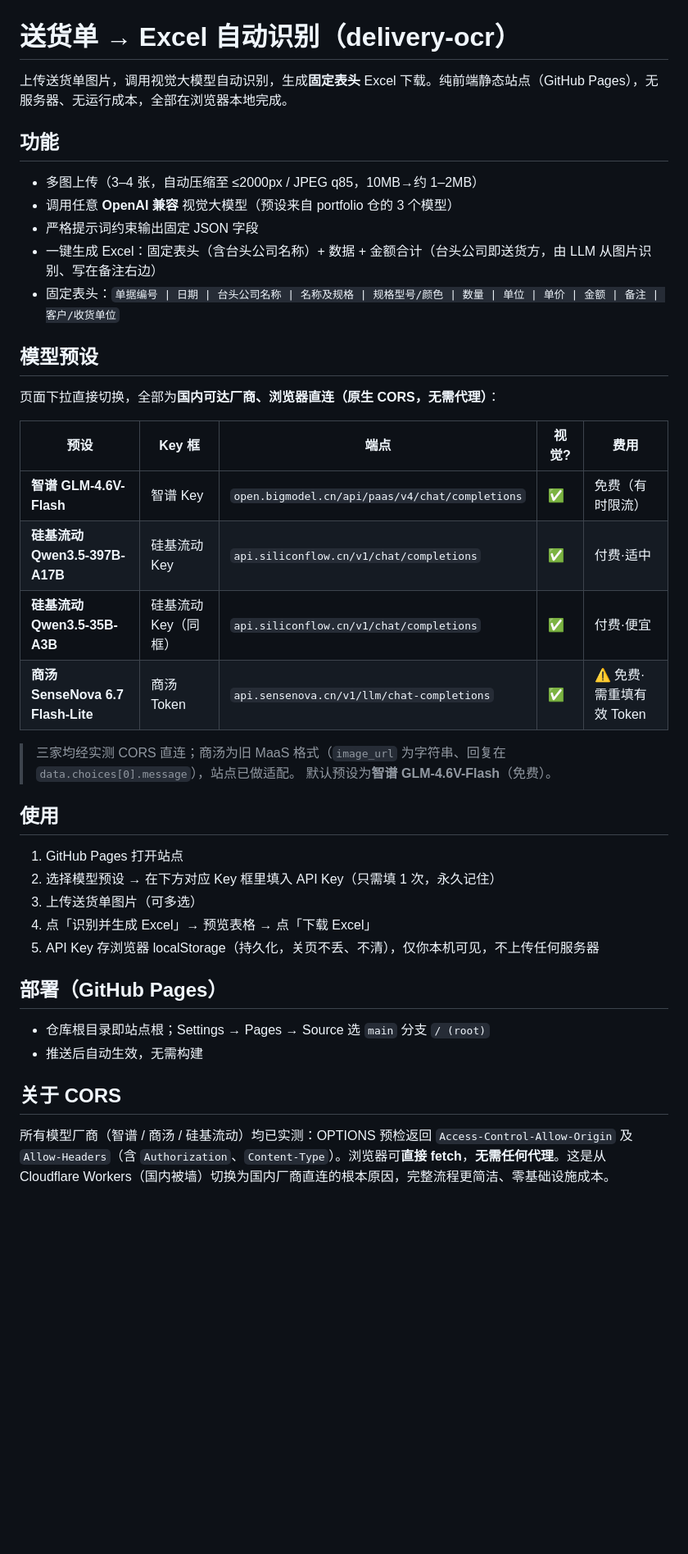
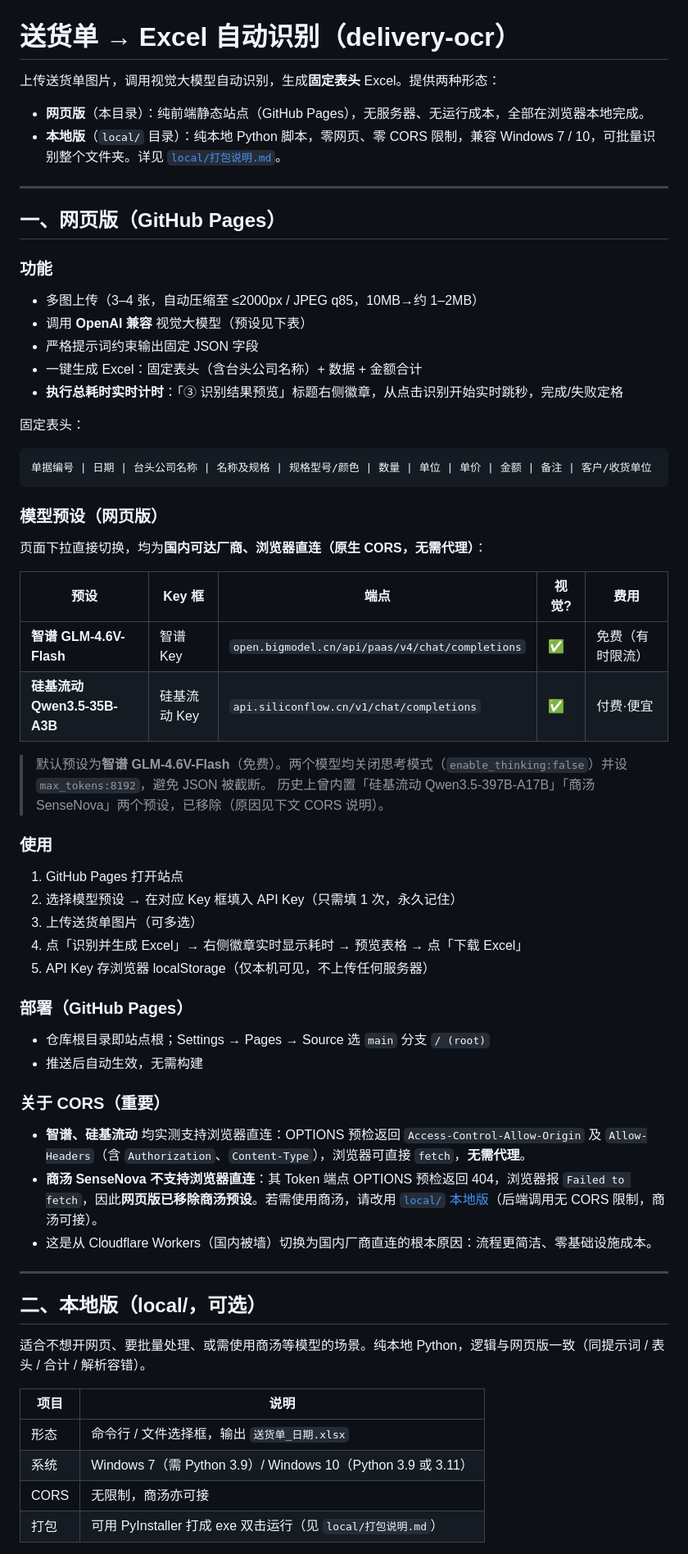
Before and after one commit to homjanon/delivery-ocr, a Markdown page: README.md, the part around one of its changes. Shown at 82% size. GitHub-like rendering; blank space fills up the shorter version.

Commit message:
docs: 更新 README——修正模型预设(移除397B/商汤网页版)、补充执行耗时计时与 local/ 本地版说明

````diff
--- a/README.md
+++ b/README.md
@@ -1,37 +1,64 @@
 # 送货单 → Excel 自动识别（delivery-ocr）
 
-上传送货单图片，调用视觉大模型自动识别，生成**固定表头** Excel 下载。纯前端静态站点（GitHub Pages），无服务器、无运行成本，全部在浏览器本地完成。
+上传送货单图片，调用视觉大模型自动识别，生成**固定表头** Excel。提供两种形态：
 
-## 功能
+- **网页版**（本目录）：纯前端静态站点（GitHub Pages），无服务器、无运行成本，全部在浏览器本地完成。
+- **本地版**（`local/` 目录）：纯本地 Python 脚本，零网页、零 CORS 限制，兼容 Windows 7 / 10，可批量识别整个文件夹。详见 [`local/打包说明.md`](local/打包说明.md)。
+
+---
+
+## 一、网页版（GitHub Pages）
+
+### 功能
 - 多图上传（3–4 张，自动压缩至 ≤2000px / JPEG q85，10MB→约 1–2MB）
-- 调用任意 **OpenAI 兼容** 视觉大模型（预设来自 portfolio 仓的 3 个模型）
+- 调用 **OpenAI 兼容** 视觉大模型（预设见下表）
 - 严格提示词约束输出固定 JSON 字段
-- 一键生成 Excel：固定表头（含台头公司名称）+ 数据 + 金额合计（台头公司即送货方，由 LLM 从图片识别、写在备注右边）
-- 固定表头：`单据编号 | 日期 | 台头公司名称 | 名称及规格 | 规格型号/颜色 | 数量 | 单位 | 单价 | 金额 | 备注 | 客户/收货单位`
+- 一键生成 Excel：固定表头（含台头公司名称）+ 数据 + 金额合计
+- **执行总耗时实时计时**：「③ 识别结果预览」标题右侧徽章，从点击识别开始实时跳秒，完成/失败定格
 
-## 模型预设
-页面下拉直接切换，全部为**国内可达厂商、浏览器直连（原生 CORS，无需代理）**：
+固定表头：
+
+```
+单据编号 | 日期 | 台头公司名称 | 名称及规格 | 规格型号/颜色 | 数量 | 单位 | 单价 | 金额 | 备注 | 客户/收货单位
+```
+
+### 模型预设（网页版）
+页面下拉直接切换，均为**国内可达厂商、浏览器直连（原生 CORS，无需代理）**：
 
 | 预设 | Key 框 | 端点 | 视觉? | 费用 |
 |---|---|---|---|---|
 | **智谱 GLM-4.6V-Flash** | 智谱 Key | `open.bigmodel.cn/api/paas/v4/chat/completions` | ✅ | 免费（有时限流） |
-| **硅基流动 Qwen3.5-397B-A17B** | 硅基流动 Key | `api.siliconflow.cn/v1/chat/completions` | ✅ | 付费·适中 |
-| **硅基流动 Qwen3.5-35B-A3B** | 硅基流动 Key（同框） | `api.siliconflow.cn/v1/chat/completions` | ✅ | 付费·便宜 |
-| **商汤 SenseNova 6.7 Flash-Lite** | 商汤 Token | `api.sensenova.cn/v1/llm/chat-completions` | ✅ | ⚠️ 免费·需重填有效 Token |
+| **硅基流动 Qwen3.5-35B-A3B** | 硅基流动 Key | `api.siliconflow.cn/v1/chat/completions` | ✅ | 付费·便宜 |
 
-> 三家均经实测 CORS 直连；商汤为旧 MaaS 格式（`image_url` 为字符串、回复在 `data.choices[0].message`），站点已做适配。
-> 默认预设为**智谱 GLM-4.6V-Flash**（免费）。
+> 默认预设为**智谱 GLM-4.6V-Flash**（免费）。两个模型均关闭思考模式（`enable_thinking:false`）并设 `max_tokens:8192`，避免 JSON 被截断。
+> 历史上曾内置「硅基流动 Qwen3.5-397B-A17B」「商汤 SenseNova」两个预设，已移除（原因见下文 CORS 说明）。
 
-## 使用
+### 使用
 1. GitHub Pages 打开站点
-2. 选择模型预设 → 在下方对应 Key 框里填入 API Key（只需填 1 次，永久记住）
+2. 选择模型预设 → 在对应 Key 框填入 API Key（只需填 1 次，永久记住）
 3. 上传送货单图片（可多选）
-4. 点「识别并生成 Excel」→ 预览表格 → 点「下载 Excel」
-5. API Key 存浏览器 localStorage（持久化，关页不丢、不清），仅你本机可见，不上传任何服务器
+4. 点「识别并生成 Excel」→ 右侧徽章实时显示耗时 → 预览表格 → 点「下载 Excel」
+5. API Key 存浏览器 localStorage（仅本机可见，不上传任何服务器）
 
-## 部署（GitHub Pages）
+### 部署（GitHub Pages）
 - 仓库根目录即站点根；Settings → Pages → Source 选 `main` 分支 `/ (root)`
 - 推送后自动生效，无需构建
 
-## 关于 CORS
-所有模型厂商（智谱 / 商汤 / 硅基流动）均已实测：OPTIONS 预检返回 `Access-Control-Allow-Origin` 及 `Allow-Headers`（含 `Authorization`、`Content-Type`）。浏览器可**直接 fetch**，**无需任何代理**。这是从 Cloudflare Workers（国内被墙）切换为国内厂商直连的根本原因，完整流程更简洁、零基础设施成本。
+### 关于 CORS（重要）
+- **智谱、硅基流动** 均实测支持浏览器直连：OPTIONS 预检返回 `Access-Control-Allow-Origin` 及 `Allow-Headers`（含 `Authorization`、`Content-Type`），浏览器可直接 `fetch`，**无需代理**。
+- **商汤 SenseNova 不支持浏览器直连**：其 Token 端点 OPTIONS 预检返回 404，浏览器报 `Failed to fetch`，因此**网页版已移除商汤预设**。若需使用商汤，请改用 [`local/` 本地版](local/打包说明.md)（后端调用无 CORS 限制，商汤可接）。
+- 这是从 Cloudflare Workers（国内被墙）切换为国内厂商直连的根本原因：流程更简洁、零基础设施成本。
+
+---
+
+## 二、本地版（local/，可选）
+
+适合不想开网页、要批量处理、或需使用商汤等模型的场景。纯本地 Python，逻辑与网页版一致（同提示词 / 表头 / 合计 / 解析容错）。
+
+| 项目 | 说明 |
+|------|------|
+| 形态 | 命令行 / 文件选择框，输出 `送货单_日期.xlsx` |
+| 系统 | Windows 7（需 Python 3.9）/ Windows 10（Python 3.9 或 3.11） |
+| CORS | 无限制，商汤亦可接 |
+| 打包 | 可用 PyInstaller 打成 exe 双击运行（见 `local/打包说明.md`） |
+
````
Also changed, not shown: other parts of README.md (+19 -9 lines).
